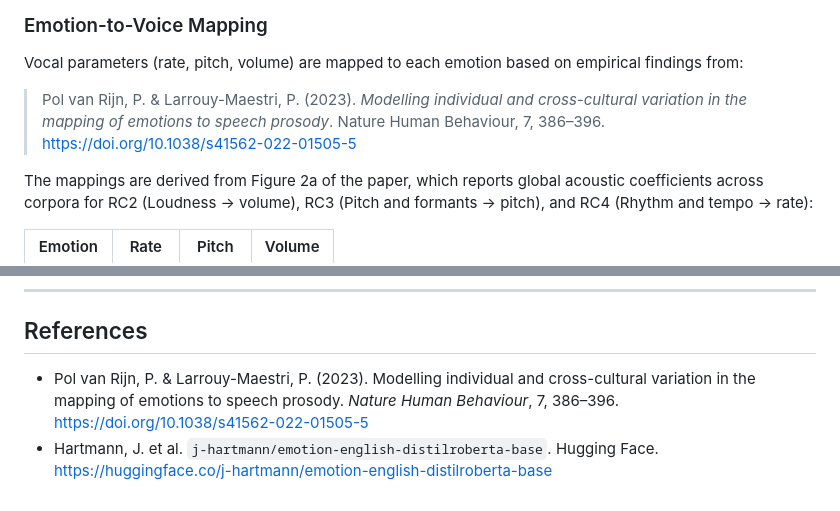
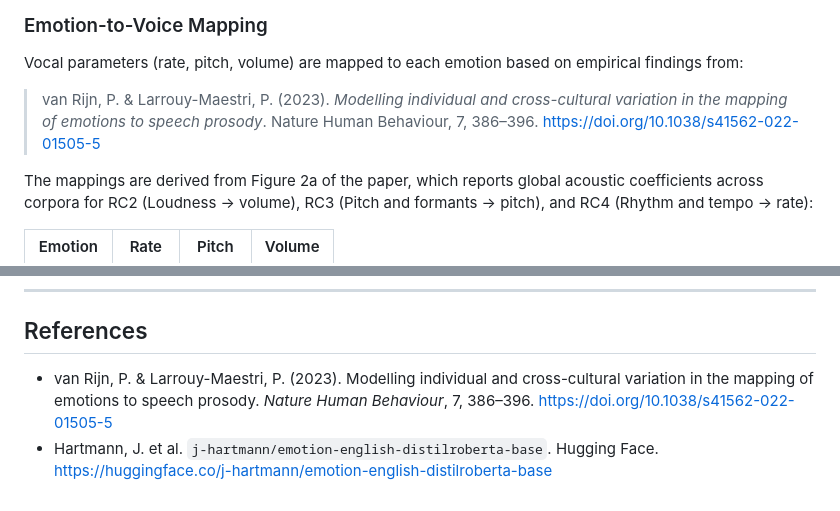
Before and after one commit to Shashankk002/empathy-engine, a Markdown page: README.md, 2 parts joined by grey strips. Drawn GitHub-style.

```diff
--- a/README.md
+++ b/README.md
@@ -64,7 +64,7 @@ We use `j-hartmann/emotion-english-distilroberta-base`, a RoBERTa-based transfor
 ### Emotion-to-Voice Mapping
 Vocal parameters (rate, pitch, volume) are mapped to each emotion based on empirical findings from:
 
-> Pol van Rijn, P. & Larrouy-Maestri, P. (2023). *Modelling individual and cross-cultural variation in the mapping of emotions to speech prosody*. Nature Human Behaviour, 7, 386–396. https://doi.org/10.1038/s41562-022-01505-5
+> van Rijn, P. & Larrouy-Maestri, P. (2023). *Modelling individual and cross-cultural variation in the mapping of emotions to speech prosody*. Nature Human Behaviour, 7, 386–396. https://doi.org/10.1038/s41562-022-01505-5
 
 The mappings are derived from Figure 2a of the paper, which reports global acoustic coefficients across corpora for RC2 (Loudness → volume), RC3 (Pitch and formants → pitch), and RC4 (Rhythm and tempo → rate):
 
@@ -97,5 +97,5 @@ Input text is split into sentences using NLTK's `sent_tokenize`. Each sentence i
 
 ## References
 
-- Pol van Rijn, P. & Larrouy-Maestri, P. (2023). Modelling individual and cross-cultural variation in the mapping of emotions to speech prosody. *Nature Human Behaviour*, 7, 386–396. https://doi.org/10.1038/s41562-022-01505-5
+- van Rijn, P. & Larrouy-Maestri, P. (2023). Modelling individual and cross-cultural variation in the mapping of emotions to speech prosody. *Nature Human Behaviour*, 7, 386–396. https://doi.org/10.1038/s41562-022-01505-5
 - Hartmann, J. et al. `j-hartmann/emotion-english-distilroberta-base`. Hugging Face. https://huggingface.co/j-hartmann/emotion-english-distilroberta-base
```
